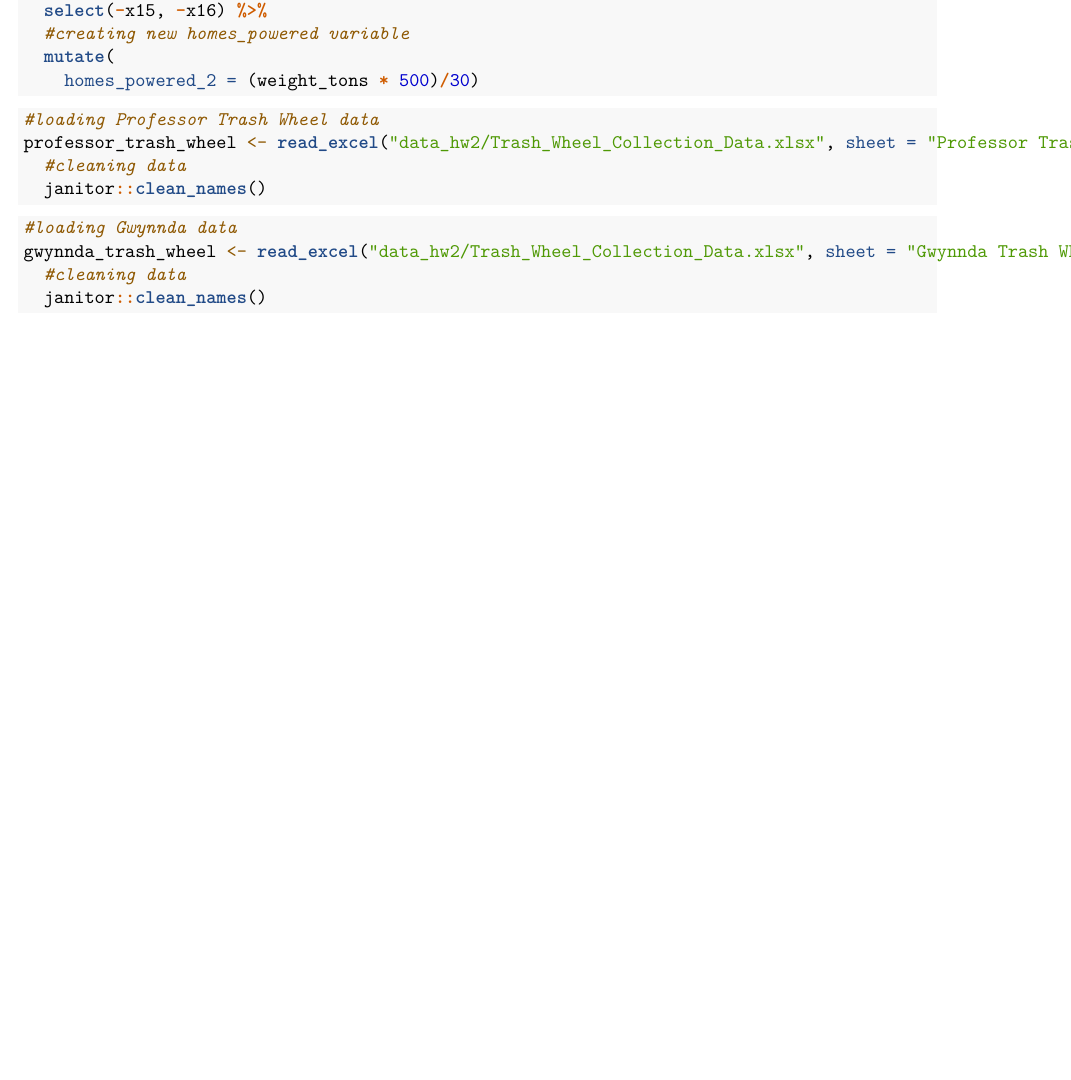
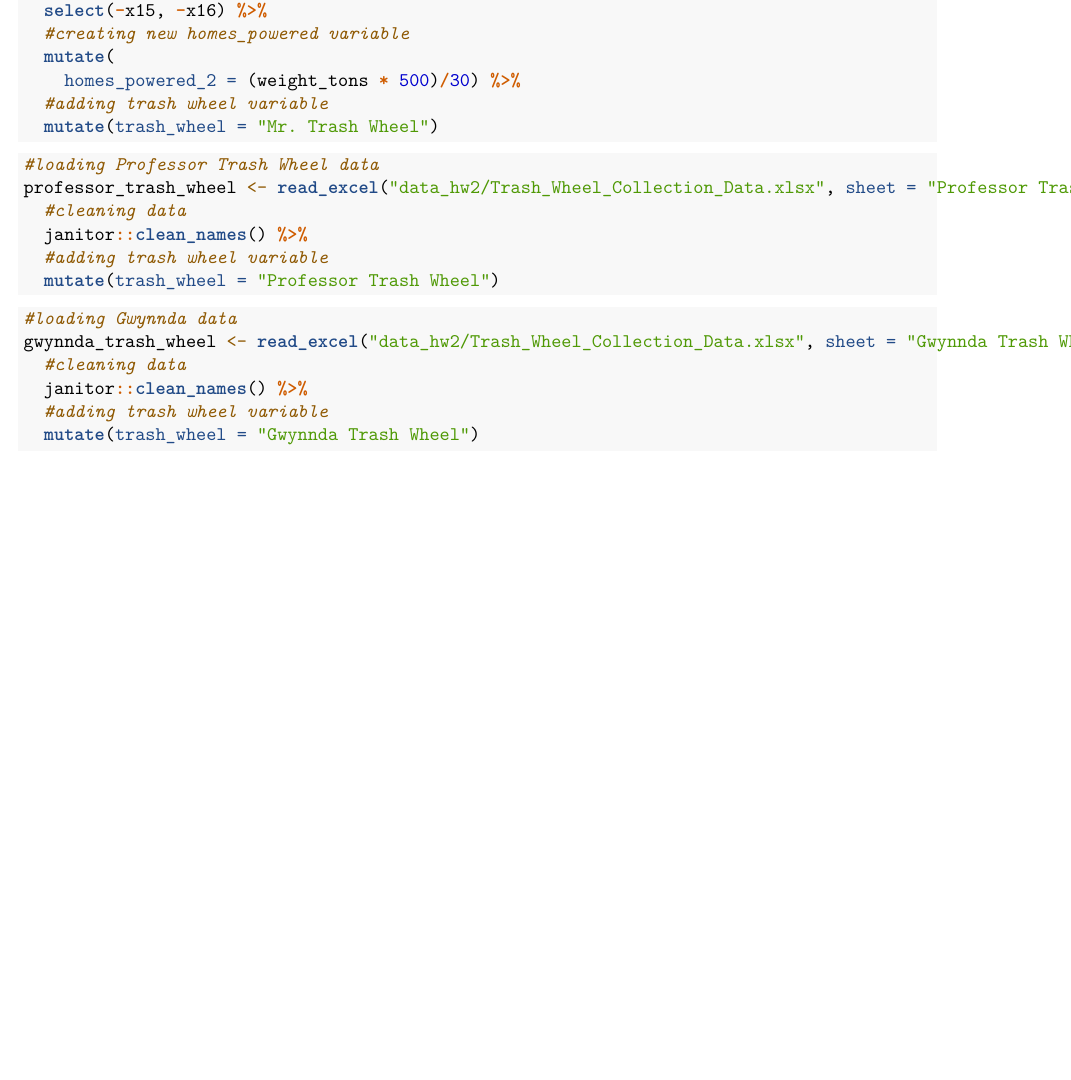
Before and after one commit to lupeal/p8105_hw2_ga2612, an R Markdown document (p8105_hw2_ga2612.Rmd): part of page 3 of 3, cut so that both start at the same text. Rendered offline with R 4.5, knitr and Pandoc, then LaTeX, with nearby package versions; column names are cleaned by a stand-in for the janitor package.

Commit message:
added new variable to all three trash wheel datasets, problem two.

````diff
--- a/p8105_hw2_ga2612.Rmd
+++ b/p8105_hw2_ga2612.Rmd
@@ -140,7 +140,9 @@ mr_trash_wheel <- read_excel("data_hw2/Trash_Wheel_Collection_Data.xlsx", sheet
   select(-x15, -x16) %>%
   #creating new homes_powered variable
   mutate(
-    homes_powered_2 = (weight_tons * 500)/30)
+    homes_powered_2 = (weight_tons * 500)/30) %>%
+  #adding trash wheel variable
+  mutate(trash_wheel = "Mr. Trash Wheel")
 ```
 
 
@@ -148,7 +150,9 @@ mr_trash_wheel <- read_excel("data_hw2/Trash_Wheel_Collection_Data.xlsx", sheet
 #loading Professor Trash Wheel data
 professor_trash_wheel <- read_excel("data_hw2/Trash_Wheel_Collection_Data.xlsx", sheet = "Professor Trash Wheel") %>%
   #cleaning data
-  janitor::clean_names()
+  janitor::clean_names() %>%
+  #adding trash wheel variable
+  mutate(trash_wheel = "Professor Trash Wheel")
 ```
 
 
@@ -156,5 +160,7 @@ professor_trash_wheel <- read_excel("data_hw2/Trash_Wheel_Collection_Data.xlsx",
 #loading Gwynnda data
 gwynnda_trash_wheel <- read_excel("data_hw2/Trash_Wheel_Collection_Data.xlsx", sheet = "Gwynnda Trash Wheel") %>%
   #cleaning data
-  janitor::clean_names()
+  janitor::clean_names() %>%
+  #adding trash wheel variable
+  mutate(trash_wheel = "Gwynnda Trash Wheel")
 ```
````
